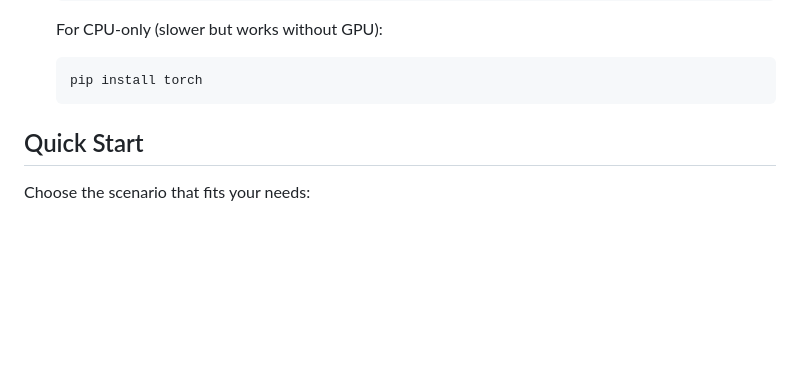
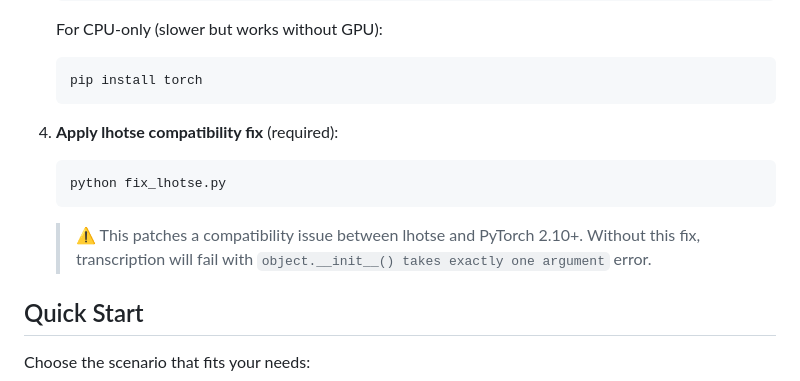
Before and after one commit to elbruno/nvidia-transcribe, a Markdown page: README.md, the part around the change. GitHub-like rendering; blank space fills up the shorter version.

Commit message:
Add lhotse compatibility fix to README with usage instructions

````diff
--- a/README.md
+++ b/README.md
@@ -95,6 +95,14 @@ python scenario3/transcribe.py audio_file.mp3 en  # English
    ```bash
    pip install torch
    ```
+
+4. **Apply lhotse compatibility fix** (required):
+
+   ```bash
+   python fix_lhotse.py
+   ```
+
+   > ⚠️ This patches a compatibility issue between lhotse and PyTorch 2.10+. Without this fix, transcription will fail with `object.__init__() takes exactly one argument` error.
 
 ## Quick Start
 
````
